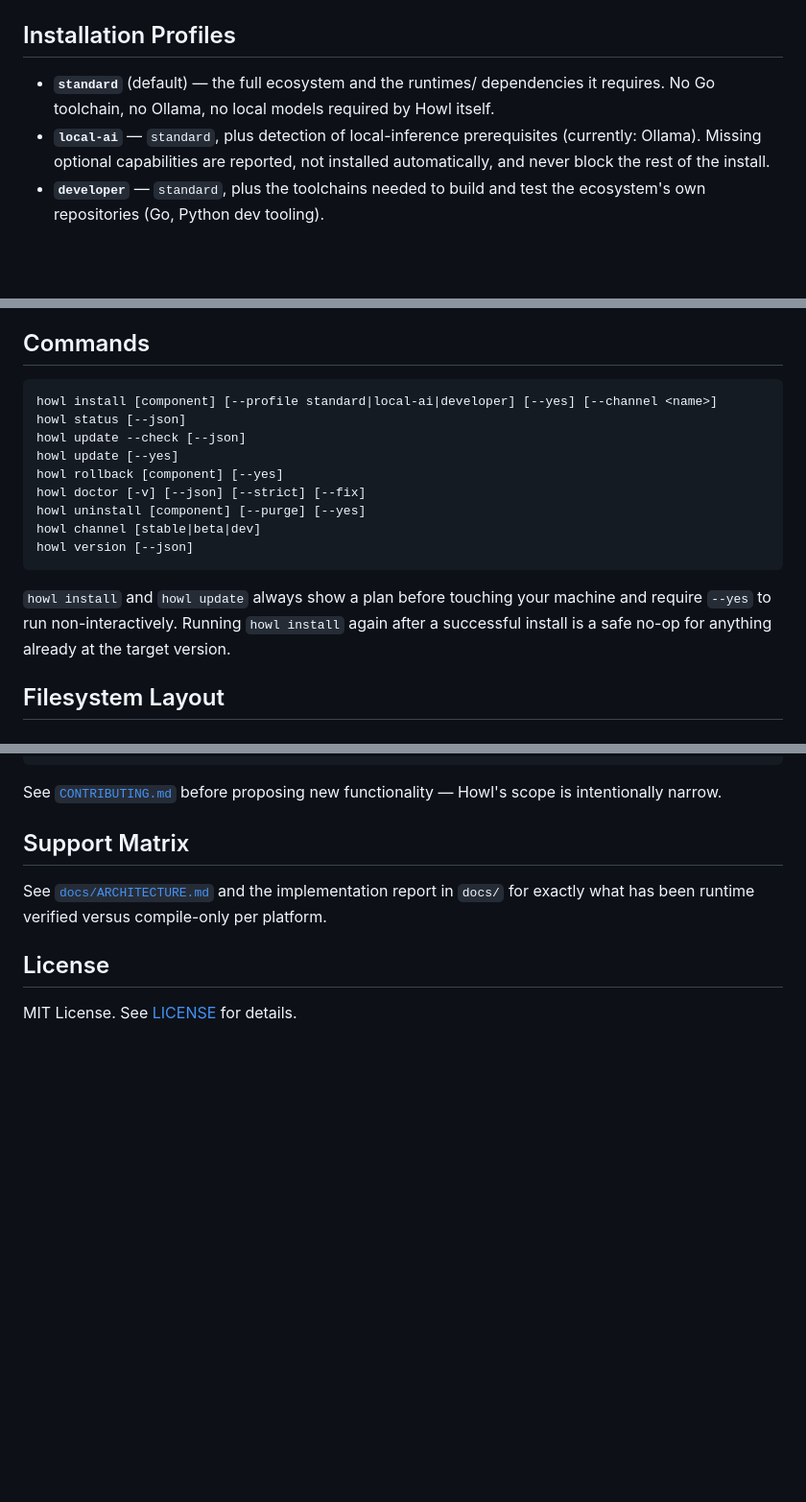
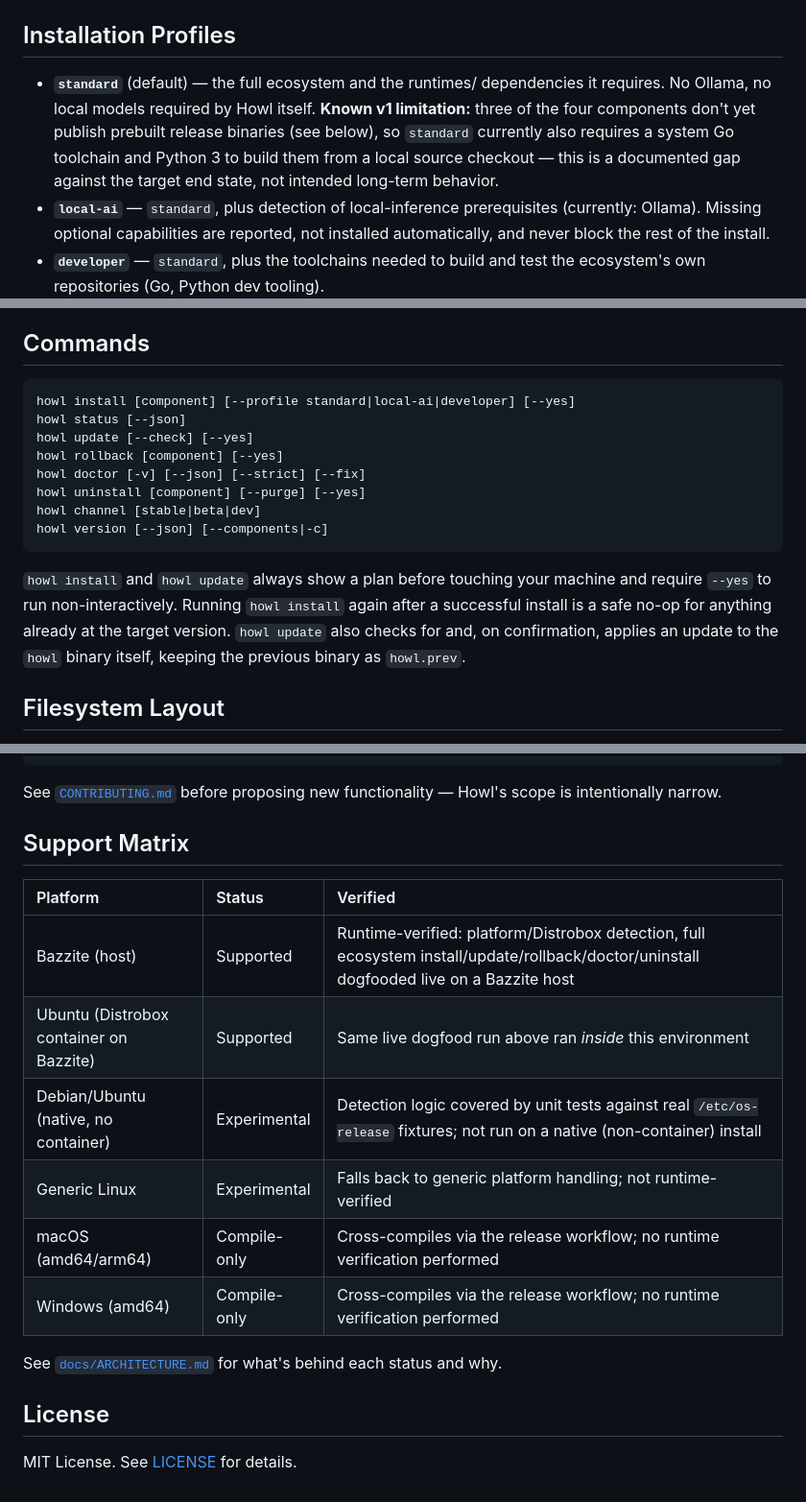
Before and after one commit to howlcipher/howl, a Markdown page: README.md, 3 parts joined by grey strips. Shown at 96% size. Rendered like a GitHub page; blank space fills up the shorter version.

````diff
--- a/README.md
+++ b/README.md
@@ -46,8 +46,12 @@ for the manifest schema.
 ## Installation Profiles
 
 - **`standard`** (default) — the full ecosystem and the runtimes/
-  dependencies it requires. No Go toolchain, no Ollama, no local models
-  required by Howl itself.
+  dependencies it requires. No Ollama, no local models required by Howl
+  itself. **Known v1 limitation:** three of the four components don't yet
+  publish prebuilt release binaries (see below), so `standard` currently
+  also requires a system Go toolchain and Python 3 to build them from a
+  local source checkout — this is a documented gap against the target end
+  state, not intended long-term behavior.
 - **`local-ai`** — `standard`, plus detection of local-inference
   prerequisites (currently: Ollama). Missing optional capabilities are
   reported, not installed automatically, and never block the rest of the
@@ -91,21 +95,22 @@ environment a component will actually run in, not blindly at the host OS.
 ## Commands
 
 ```bash
-howl install [component] [--profile standard|local-ai|developer] [--yes] [--channel <name>]
+howl install [component] [--profile standard|local-ai|developer] [--yes]
 howl status [--json]
-howl update --check [--json]
-howl update [--yes]
+howl update [--check] [--yes]
 howl rollback [component] [--yes]
 howl doctor [-v] [--json] [--strict] [--fix]
 howl uninstall [component] [--purge] [--yes]
 howl channel [stable|beta|dev]
-howl version [--json]
+howl version [--json] [--components|-c]
 ```
 
 `howl install` and `howl update` always show a plan before touching your
 machine and require `--yes` to run non-interactively. Running `howl
 install` again after a successful install is a safe no-op for anything
-already at the target version.
+already at the target version. `howl update` also checks for and, on
+confirmation, applies an update to the `howl` binary itself, keeping the
+previous binary as `howl.prev`.
 
 ## Filesystem Layout
 
@@ -138,9 +143,17 @@ functionality — Howl's scope is intentionally narrow.
 
 ## Support Matrix
 
-See [`docs/ARCHITECTURE.md`](docs/ARCHITECTURE.md#known-v1-limitations) and
-the implementation report in `docs/` for exactly what has been runtime
-verified versus compile-only per platform.
+| Platform | Status | Verified |
+| :--- | :--- | :--- |
+| Bazzite (host) | Supported | Runtime-verified: platform/Distrobox detection, full ecosystem install/update/rollback/doctor/uninstall dogfooded live on a Bazzite host |
+| Ubuntu (Distrobox container on Bazzite) | Supported | Same live dogfood run above ran *inside* this environment |
+| Debian/Ubuntu (native, no container) | Experimental | Detection logic covered by unit tests against real `/etc/os-release` fixtures; not run on a native (non-container) install |
+| Generic Linux | Experimental | Falls back to generic platform handling; not runtime-verified |
+| macOS (amd64/arm64) | Compile-only | Cross-compiles via the release workflow; no runtime verification performed |
+| Windows (amd64) | Compile-only | Cross-compiles via the release workflow; no runtime verification performed |
+
+See [`docs/ARCHITECTURE.md`](docs/ARCHITECTURE.md#known-v1-limitations) for
+what's behind each status and why.
 
 ## License
 
````
Also changed, not shown: docs/MANIFEST.md (added, +136 -0 lines).
